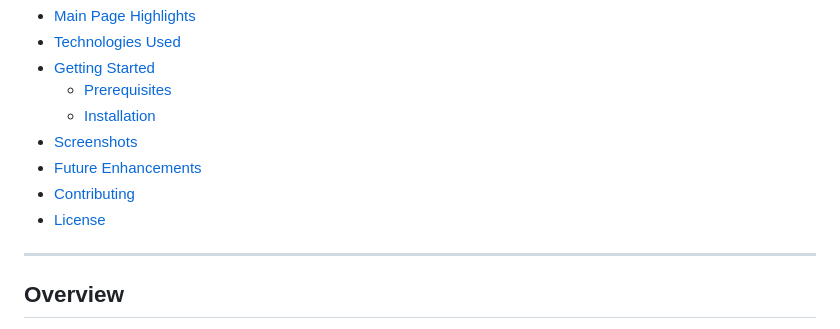
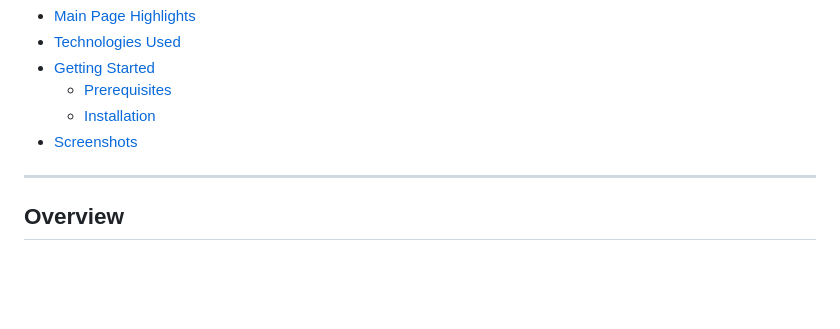
Before and after one commit to Karthi-1211/Student-Management-System, a Markdown page: README.md, the part around the change printed below. Drawn GitHub-style; blank space fills up the shorter version.

```diff
--- a/README.md
+++ b/README.md
@@ -17,10 +17,6 @@ A comprehensive **Student Management System** built using **PHP** with **SQL** a
   - [Prerequisites](#prerequisites)
   - [Installation](#installation)
 - [Screenshots](#screenshots)
-- [Future Enhancements](#future-enhancements)
-- [Contributing](#contributing)
-- [License](#license)
-
 ---
 
 ## Overview
```
Also changed, not shown: other parts of README.md (+1 -1 lines).
